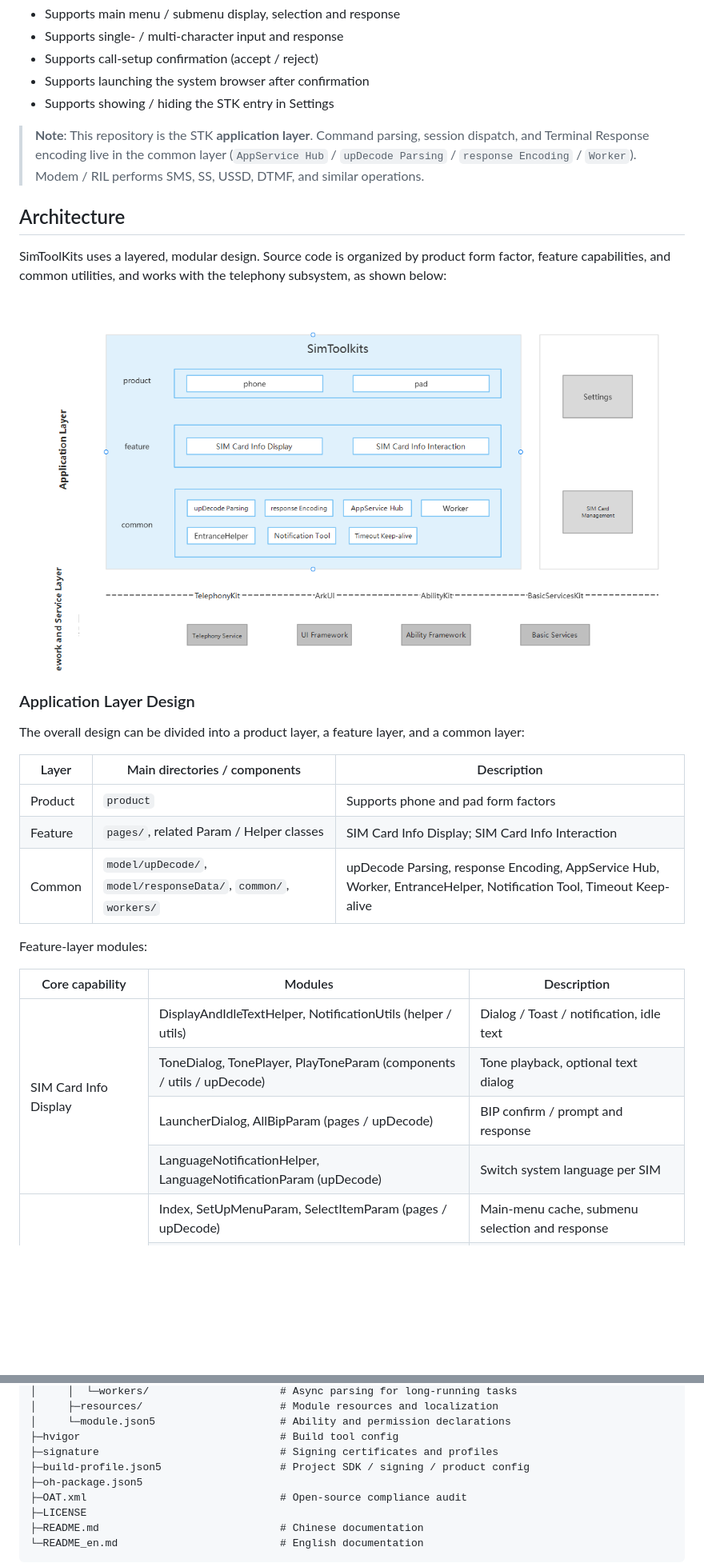
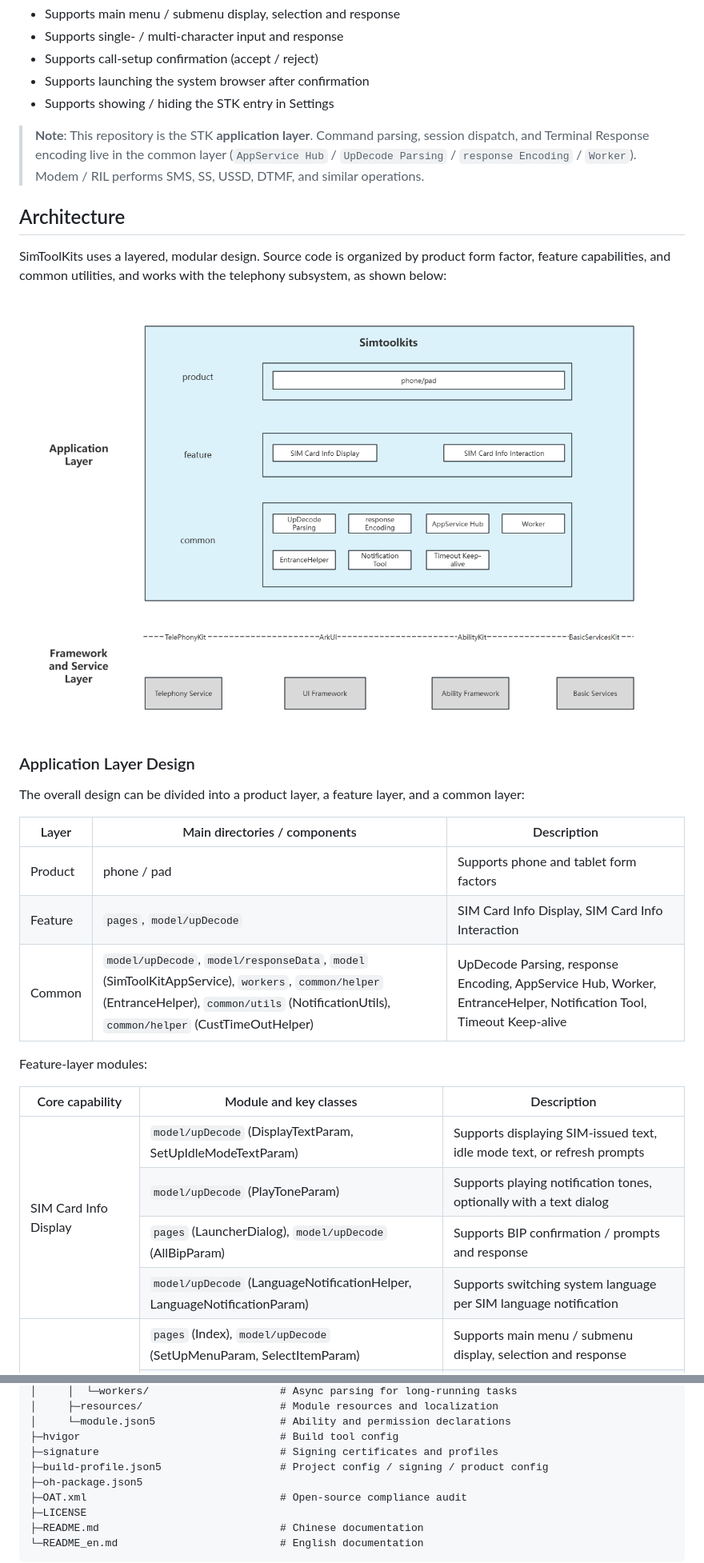
Before and after one commit to openharmony/applications_simtoolkits, a Markdown page: README_en.md, 2 parts joined by grey strips. Shown at 80% size. Drawn GitHub-style; pictures changed too: docs/figures/simtoolkits_ipc_en.png; blank space fills up the shorter version.

Commit message:
readme修改
Signed-off-by: 17710948937 <fengjiaxin@servicecenter-harmonytsc.com>

```diff
--- a/README_en.md
+++ b/README_en.md
@@ -23,7 +23,7 @@ This is a pre-installed system application. It supports single-SIM, dual-SIM, an
 - Supports launching the system browser after confirmation
 - Supports showing / hiding the STK entry in Settings
 
-> **Note**: This repository is the STK **application layer**. Command parsing, session dispatch, and Terminal Response encoding live in the common layer (`AppService Hub` / `upDecode Parsing` / `response Encoding` / `Worker`). Modem / RIL performs SMS, SS, USSD, DTMF, and similar operations.
+> **Note**: This repository is the STK **application layer**. Command parsing, session dispatch, and Terminal Response encoding live in the common layer (`AppService Hub` / `UpDecode Parsing` / `response Encoding` / `Worker`). Modem / RIL performs SMS, SS, USSD, DTMF, and similar operations.
 
 
 ## Architecture
@@ -39,9 +39,9 @@ The overall design can be divided into a product layer, a feature layer, and a c
 
 | Layer | Main directories / components | Description |
 | ----- | ------------------------- | ----------- |
-| Product | `product` | Supports phone and pad form factors |
-| Feature | `pages/`, related Param / Helper classes | SIM Card Info Display; SIM Card Info Interaction |
-| Common | `model/upDecode/`, `model/responseData/`, `common/`, `workers/` | upDecode Parsing, response Encoding, AppService Hub, Worker, EntranceHelper, Notification Tool, Timeout Keep-alive |
+| Product | phone / pad | Supports phone and tablet form factors |
+| Feature | `pages`, `model/upDecode` | SIM Card Info Display, SIM Card Info Interaction |
+| Common | `model/upDecode`, `model/responseData`, `model` (SimToolKitAppService), `workers`, `common/helper` (EntranceHelper), `common/utils` (NotificationUtils), `common/helper` (CustTimeOutHelper) | UpDecode Parsing, response Encoding, AppService Hub, Worker, EntranceHelper, Notification Tool, Timeout Keep-alive |
 
 Feature-layer modules:
 
@@ -49,31 +49,31 @@ Feature-layer modules:
   <thead>
     <tr>
       <th>Core capability</th>
-      <th>Modules</th>
+      <th>Module and key classes</th>
       <th>Description</th>
     </tr>
   </thead>
   <tbody>
     <tr>
       <td rowspan="4">SIM Card Info Display</td>
-      <td>DisplayAndIdleTextHelper, NotificationUtils (helper / utils)</td>
-      <td>Dialog / Toast / notification, idle text</td>
+      <td><code>model/upDecode</code> (DisplayTextParam, SetUpIdleModeTextParam)</td>
+      <td>Supports displaying SIM-issued text, idle mode text, or refresh prompts</td>
     </tr>
     <tr>
-      <td>ToneDialog, TonePlayer, PlayToneParam (components / utils / upDecode)</td>
-      <td>Tone playback, optional text dialog</td>
+      <td><code>model/upDecode</code> (PlayToneParam)</td>
+      <td>Supports playing notification tones, optionally with a text dialog</td>
     </tr>
     <tr>
-      <td>LauncherDialog, AllBipParam (pages / upDecode)</td>
-      <td>BIP confirm / prompt and response</td>
+      <td><code>pages</code> (LauncherDialog), <code>model/upDecode</code> (AllBipParam)</td>
+      <td>Supports BIP confirmation / prompts and response</td>
     </tr>
     <tr>
-      <td>LanguageNotificationHelper, LanguageNotificationParam (upDecode)</td>
-      <td>Switch system language per SIM</td>
+      <td><code>model/upDecode</code> (LanguageNotificationHelper, LanguageNotificationParam)</td>
+      <td>Supports switching system language per SIM language notification</td>
     </tr>
     <tr>
       <td rowspan="5">SIM Card Info Interaction</td>
-      <td>Index, SetUpMenuParam, SelectItemParam (pages / upDecode)</td>
-      <td>Main-menu cache, submenu selection and response</td>
+      <td><code>pages</code> (Index), <code>model/upDecode</code> (SetUpMenuParam, SelectItemParam)</td>
+      <td>Supports main menu / submenu display, selection and response</td>
     </tr>
     <tr>
@@ -320,7 +320,7 @@ simtoolkits
 │     └─module.json5                    # Ability and permission declarations
 ├─hvigor                                # Build tool config
 ├─signature                             # Signing certificates and profiles
-├─build-profile.json5                   # Project SDK / signing / product config
+├─build-profile.json5                   # Project config / signing / product config
 ├─oh-package.json5
 ├─OAT.xml                               # Open-source compliance audit
 ├─LICENSE
```
Also changed, not shown: other parts of README_en.md (+17 -17 lines), README.md (+31 -31 lines), docs/figures/simtoolkits_ipc.png.
